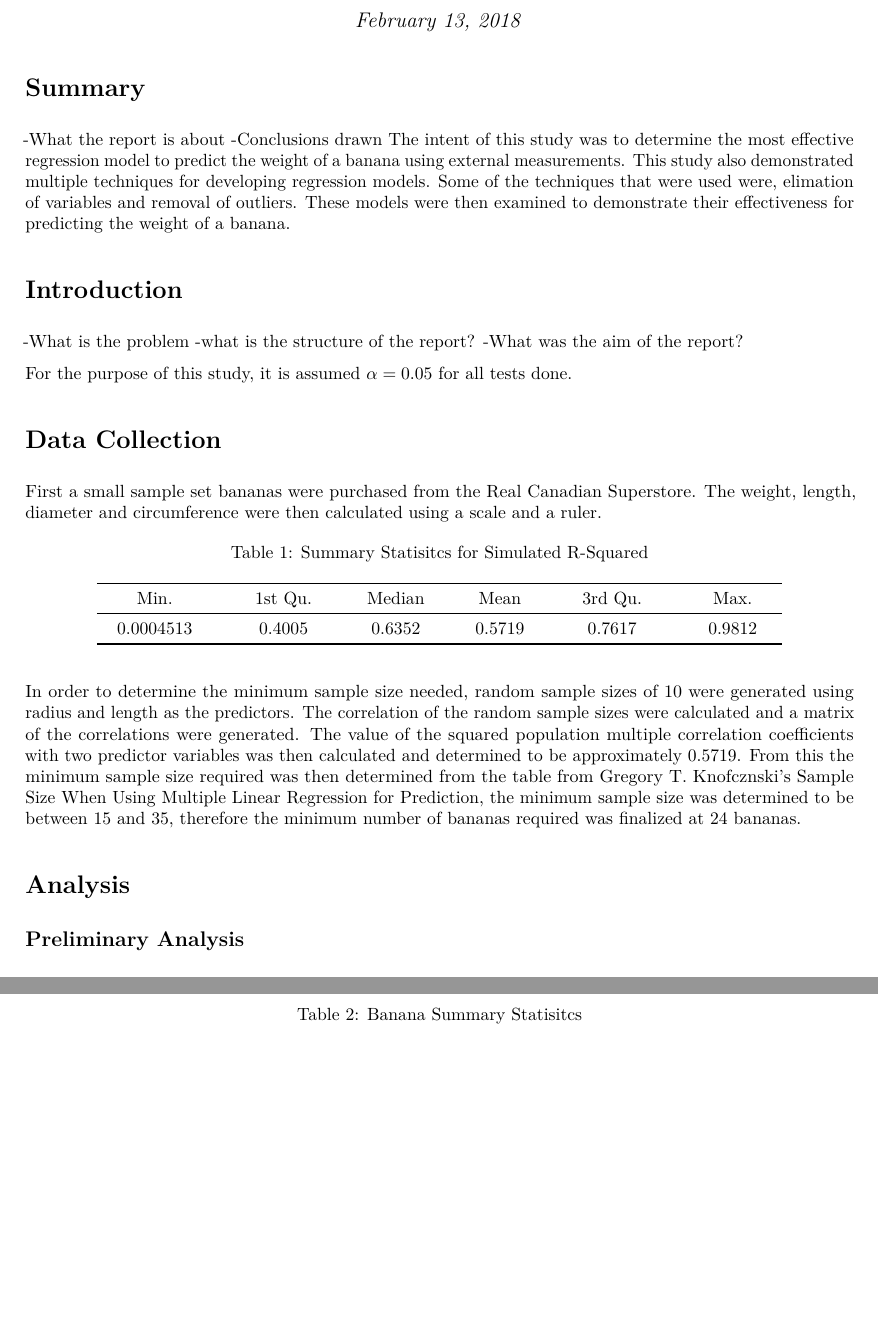
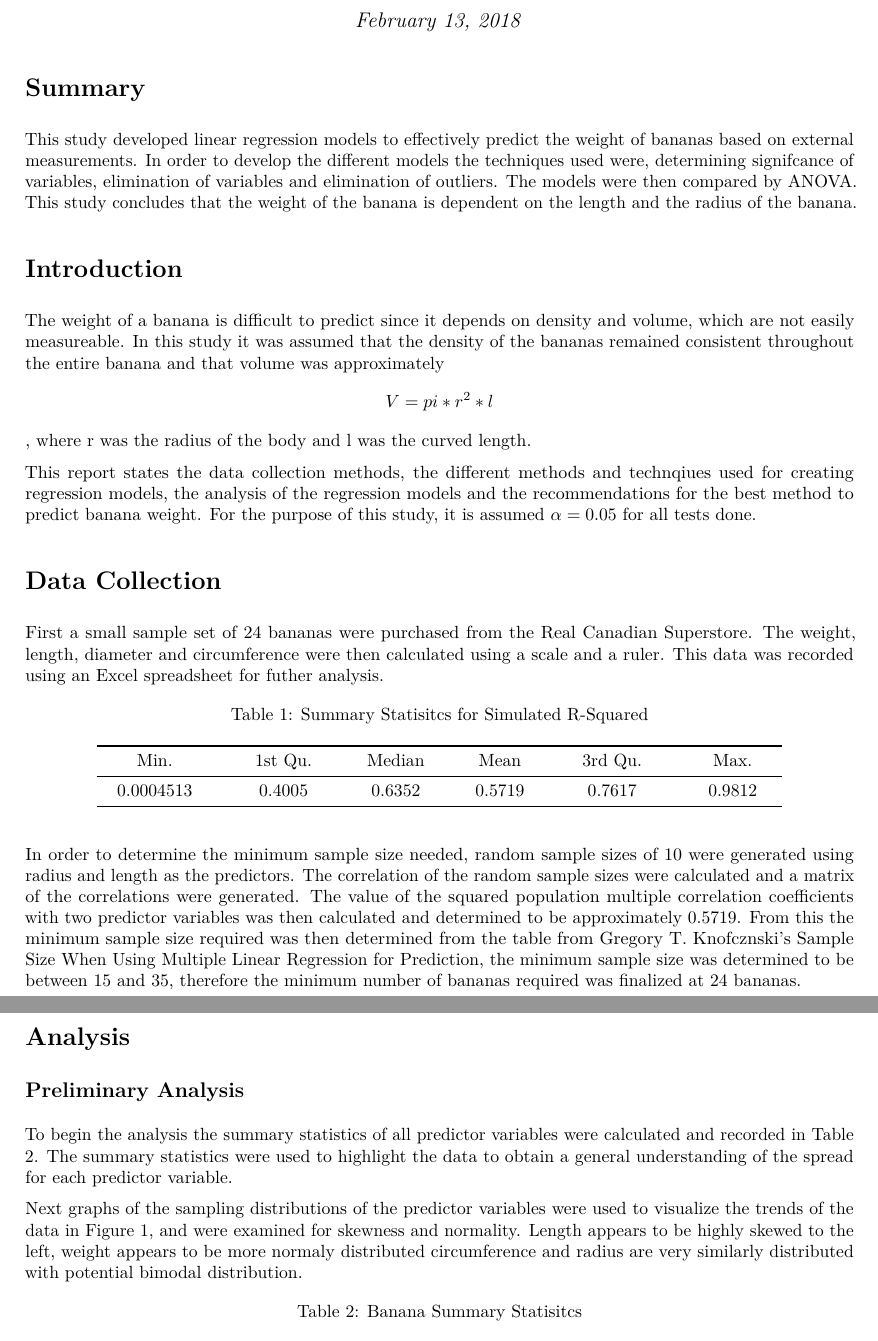
Before and after one commit to EvilGRAHAM/school_projects, an R Markdown document (STAT_517/Project 02/Project_02.Rmd): two parts of pages 1 and 2 of 12 before the commit and two parts of pages 1 and 2 of 11 after it, joined at a grey line, cut so that both start at the same text, the shorter picture padded with empty space. The pictures show the output file STAT_517/Project 02/Project_02.pdf that the author committed with the source.

Commit message:
Writing Added

````diff
--- a/STAT_517/Project 02/Project_02.Rmd
+++ b/STAT_517/Project 02/Project_02.Rmd
@@ -75,25 +75,18 @@ banana_tidy <-
 
 
 # Summary
-
-
--What the report is about
--Conclusions drawn
-The intent of this study was to determine the most effective regression model to predict the weight of a banana using external measurements. This study also demonstrated multiple techniques for developing regression models. Some of the techniques that were used were, elimation of variables and removal of outliers. These models were then examined to demonstrate their effectiveness for predicting the weight of a banana.
+This study developed linear regression models to effectively predict the weight of bananas based on external measurements. In order to develop the different models the techniques used were, determining signifcance of variables, elimination of variables and elimination of outliers. The models were then compared by ANOVA. This study concludes that the weight of the banana is dependent on the length and the radius of the banana.
 
 
 # Introduction
--What is the problem
--what is the structure of the report?
--What was the aim of the report?
+The weight of a banana is difficult to predict since it depends on density and volume, which are not easily measureable. In this study it was assumed that the density of the bananas remained consistent throughout the entire banana and that volume was approximately
+$$  V = pi * r^2 * l $$, where r was the radius of the body and l was the curved length.
 
-
-For the purpose of this study, it is assumed $\alpha=0.05$ for all tests done.
-
-
+This report states the data collection methods, the different methods and technqiues used for creating regression models, the analysis of the regression models and the recommendations for the best method to predict banana weight. For the purpose of this study, it is assumed $\alpha=0.05$ for all tests done.
 
 # Data Collection
-First a small sample set bananas were purchased from the Real Canadian Superstore. The weight, length, diameter and circumference were then calculated using a scale and a ruler.
+
+First a small sample set of 24 bananas were purchased from the Real Canadian Superstore. The weight, length, diameter and circumference were then calculated using a scale and a ruler. This data was recorded using an Excel spreadsheet for futher analysis.
 
 ```{r Sample Size, cache=TRUE}
 rsquare_sim <- c()
@@ -122,6 +115,8 @@ rsquare_sim %>%
 In order to determine the minimum sample size needed, random sample sizes of 10 were generated using radius and length as the predictors. The correlation of the random sample sizes were calculated and a matrix of the correlations were generated. The value of the squared population multiple correlation coefficients with two predictor variables was then calculated and determined to be approximately `r round(mean(rsquare_sim), 4)`. From this the minimum sample size required was then determined from the table from Gregory T. Knofcznski's Sample Size When Using Multiple Linear Regression for Prediction, the minimum sample size was determined to be between 15 and 35, therefore the minimum number of bananas required was finalized at 24 bananas.
 
 
-
 # Analysis
 ## Preliminary Analysis
+To begin the analysis the summary statistics of all predictor variables were calculated and recorded in Table 2. The summary statistics were used to highlight the data to obtain a general understanding of the spread for each predictor variable.
+
+Next graphs of the sampling distributions of the predictor variables were used to visualize the trends of the data in Figure 1. The graphs were examined for skewness and normality where, length appears to be highly skewed to the left, weight appears to be more normaly distributed circumference and radius are very similarly distributed with potential bimodal distribution.
````
Also changed, not shown: STAT_517/Project 02/Project_02.pdf, STAT_517/Project 02/Project_02.Rmd (8 more changed lines), 11 other files.
